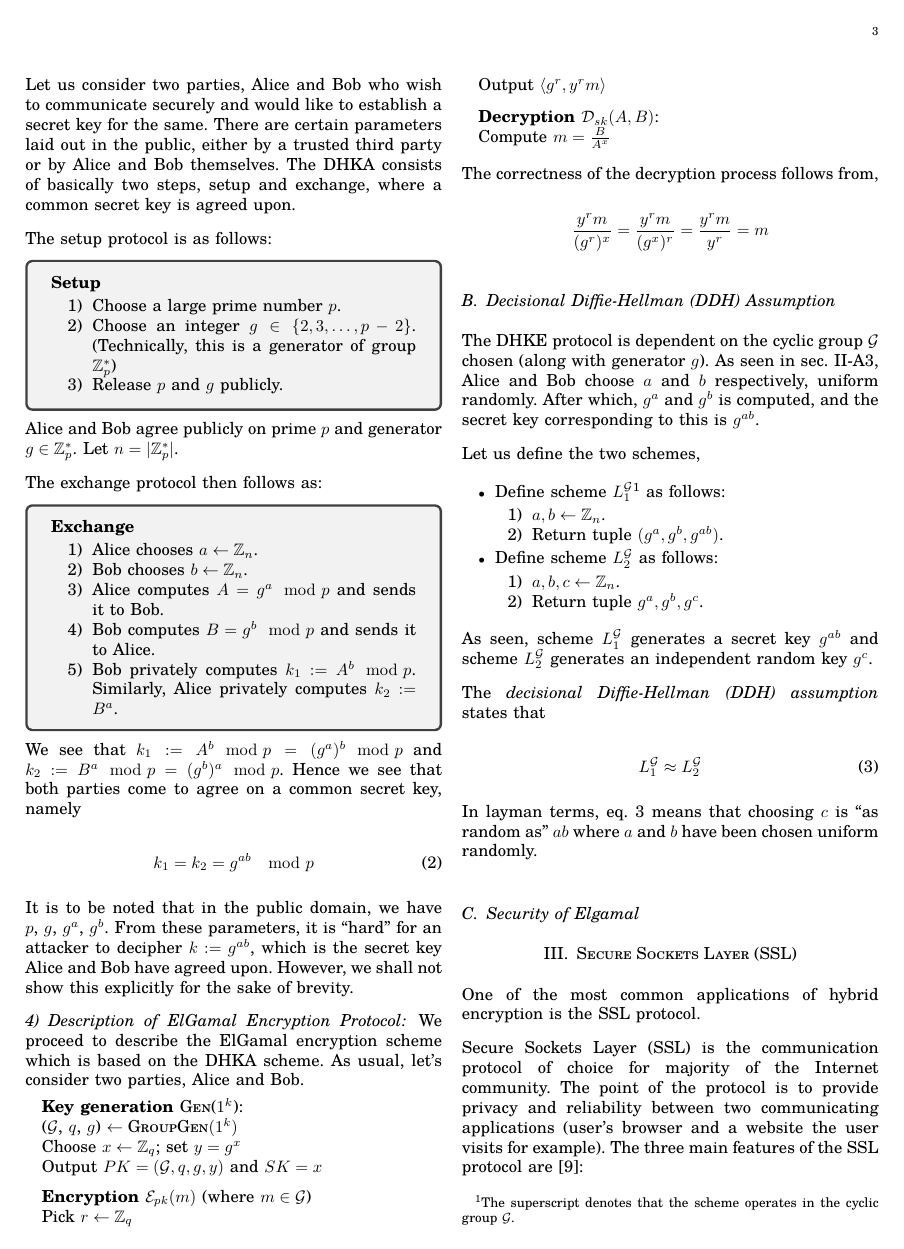
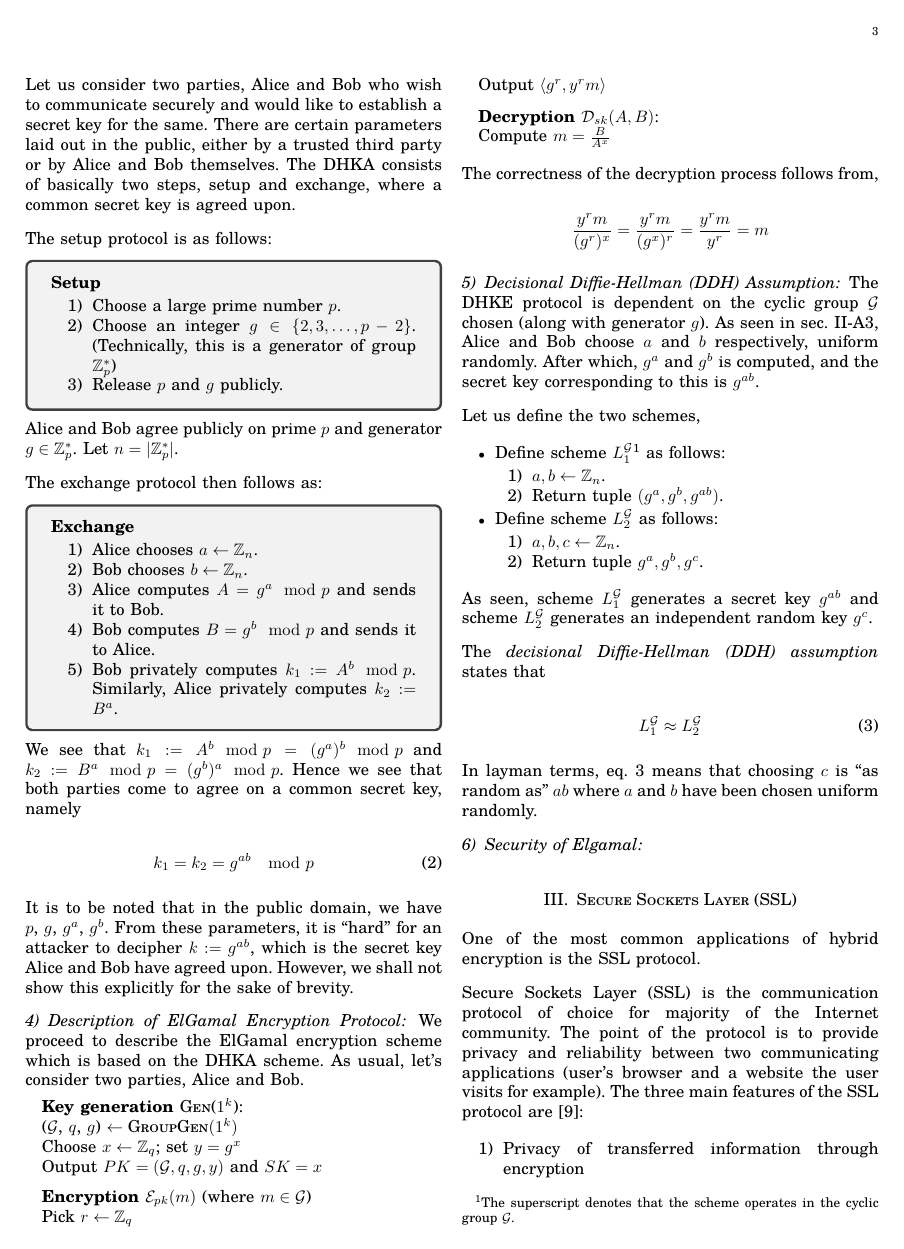
Before and after one commit to SaswatD27/HybridEncryptionTermPaperCS451, a LaTeX paper (main.tex, which reads elgamal.tex): page 3 of 5. Compiled offline with pdfLaTeX.

Commit message:
Update elgamal.tex

```diff
--- a/elgamal.tex
+++ b/elgamal.tex
@@ -171,7 +171,7 @@ The correctness of the decryption process follows from,
 \frac{y^r m}{(g^r)^x} = \frac{y^r m}{(g^x)^r} = \frac{y^r m }{y^r} = m
 \end{equation*}
 
-\subsection{Decisional Diffie-Hellman (DDH) Assumption}
+\subsubsection{Decisional Diffie-Hellman (DDH) Assumption}
 
 The DHKE protocol is dependent on the cyclic group \( \G \) chosen (along with generator \( g \)).
 As seen in sec. \ref{subsec:dhka}, Alice and Bob choose \( a \) and \( b \) respectively, uniform randomly.
```
Also changed, not shown: elgamal.tex (2 more changed lines).
